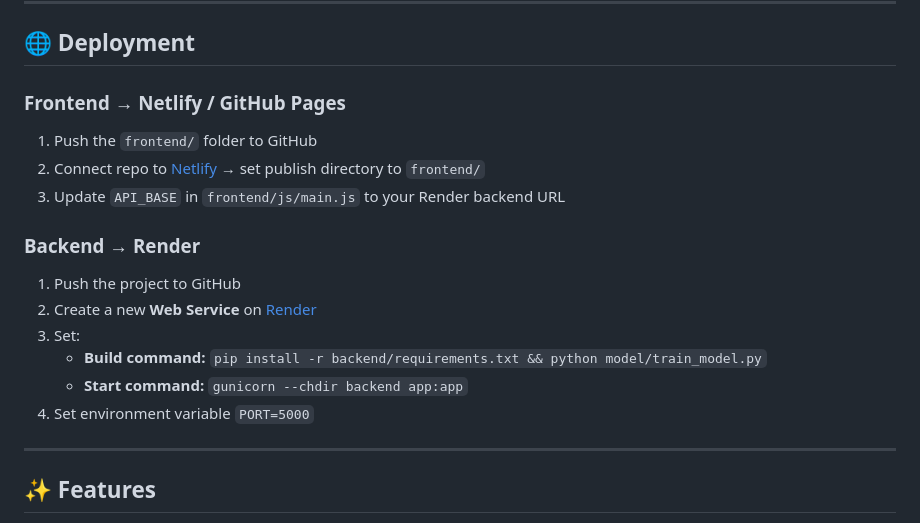
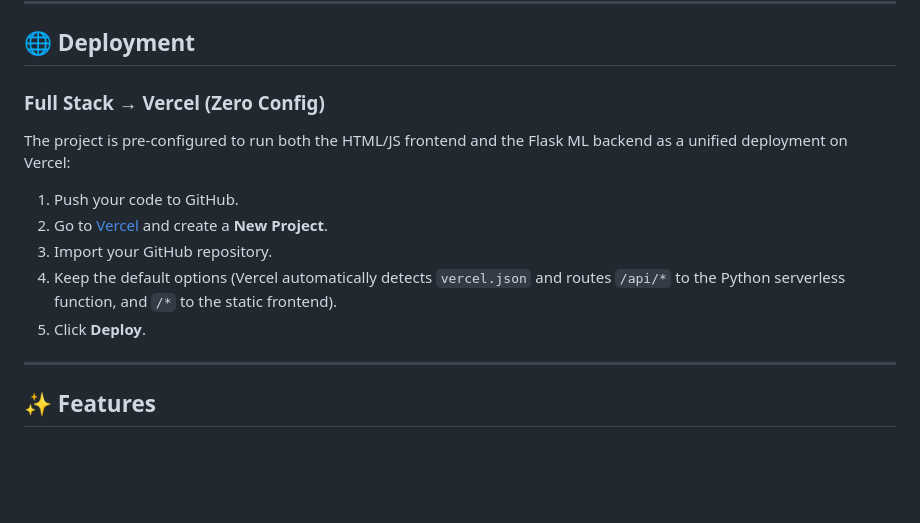
Before and after one commit to naveen-tech-27/Student-Perfomance-Predictor, a Markdown page: README.md, the part around one of its changes. Drawn GitHub-style; blank space fills up the shorter version.

Commit message:
Update README with Vercel deployment details and clean up formatting

```diff
--- a/README.md
+++ b/README.md
@@ -140,20 +140,15 @@ Returns a sample autofill payload.
 
 ## 🌐 Deployment
 
-### Frontend → Netlify / GitHub Pages
+### Full Stack → Vercel (Zero Config)
 
-1. Push the `frontend/` folder to GitHub
-2. Connect repo to [Netlify](https://netlify.com) → set publish directory to `frontend/`
-3. Update `API_BASE` in `frontend/js/main.js` to your Render backend URL
+The project is pre-configured to run both the HTML/JS frontend and the Flask ML backend as a unified deployment on Vercel:
 
-### Backend → Render
-
-1. Push the project to GitHub
-2. Create a new **Web Service** on [Render](https://render.com)
-3. Set:
-   - **Build command:** `pip install -r backend/requirements.txt && python model/train_model.py`
-   - **Start command:** `gunicorn --chdir backend app:app`
-4. Set environment variable `PORT=5000`
+1. Push your code to GitHub.
+2. Go to [Vercel](https://vercel.com) and create a **New Project**.
+3. Import your GitHub repository.
+4. Keep the default options (Vercel automatically detects `vercel.json` and routes `/api/*` to the Python serverless function, and `/*` to the static frontend).
+5. Click **Deploy**.
 
 ---
 
```
Also changed, not shown: other parts of README.md (+0 -5 lines).
